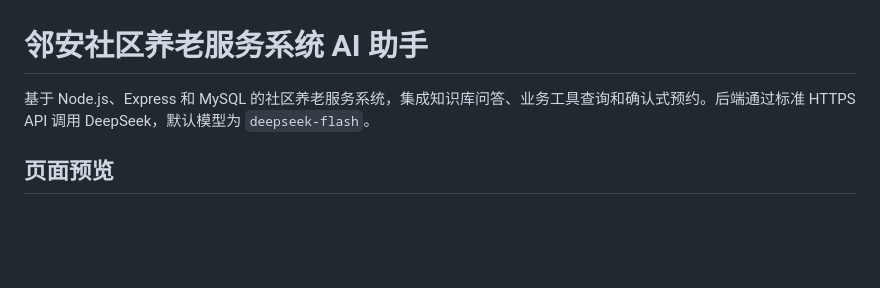
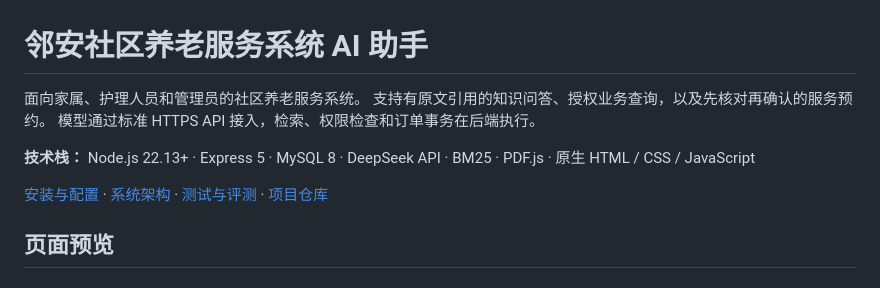
Before and after one commit to LSYM29/linan-elderly-care-ai, a Markdown page: README.md, the part around one of its changes. GitHub-like rendering; blank space fills up the shorter version.

```diff
--- a/README.md
+++ b/README.md
@@ -1,6 +1,12 @@
 # 邻安社区养老服务系统 AI 助手
 
-基于 Node.js、Express 和 MySQL 的社区养老服务系统，集成知识库问答、业务工具查询和确认式预约。后端通过标准 HTTPS API 调用 DeepSeek，默认模型为 `deepseek-flash`。
+面向家属、护理人员和管理员的社区养老服务系统。
+支持有原文引用的知识问答、授权业务查询，以及先核对再确认的服务预约。
+模型通过标准 HTTPS API 接入，检索、权限检查和订单事务在后端执行。
+
+**技术栈：** Node.js 22.13+ · Express 5 · MySQL 8 · DeepSeek API · BM25 · PDF.js · 原生 HTML / CSS / JavaScript
+
+[安装与配置](docs/SETUP.md) · [系统架构](docs/ARCHITECTURE.md) · [测试与评测](#测试与评测) · [项目仓库](https://github.com/LSYM29/linan-elderly-care-ai)
 
 ## 页面预览
 
```
Also changed, not shown: other parts of README.md (+41 -98 lines), docs/SETUP.md (added, +136 -0 lines).
